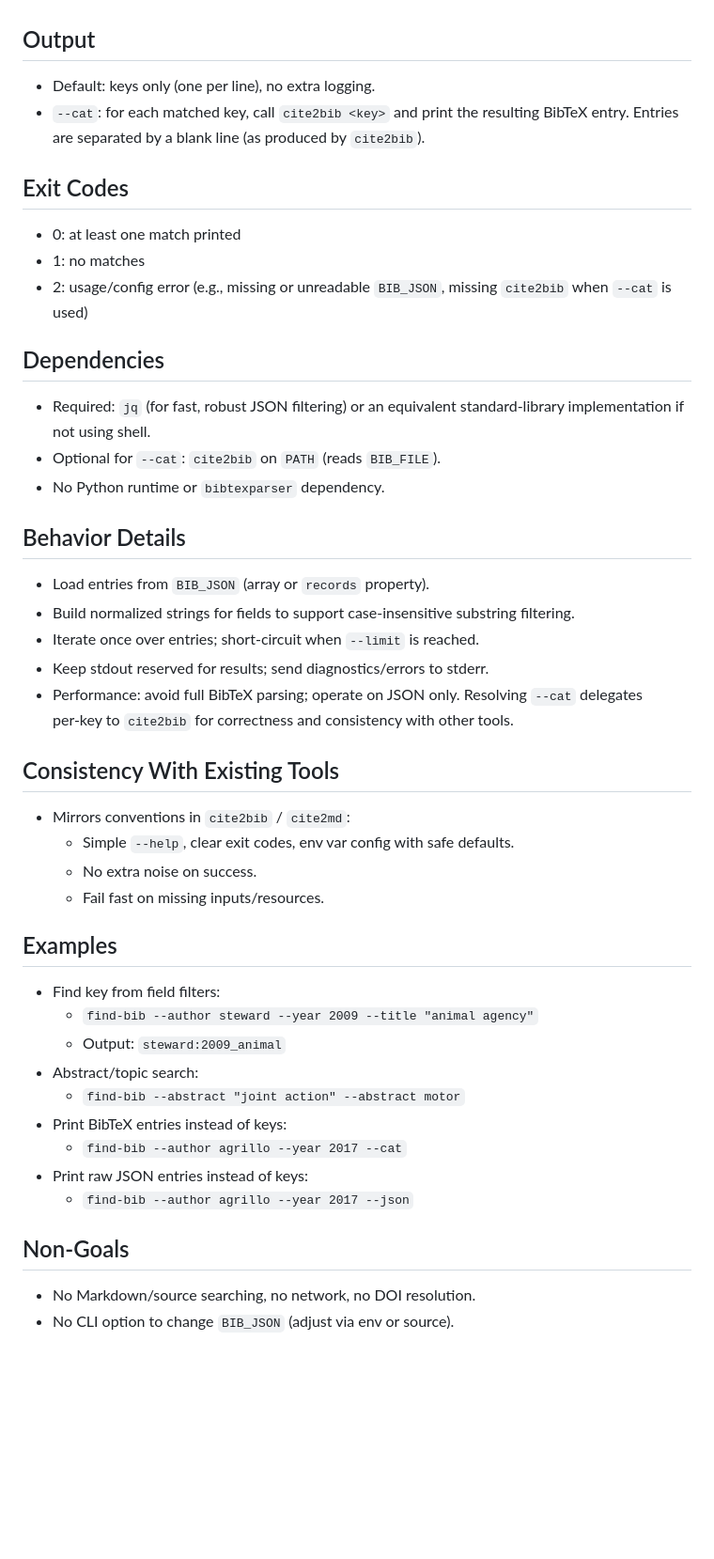
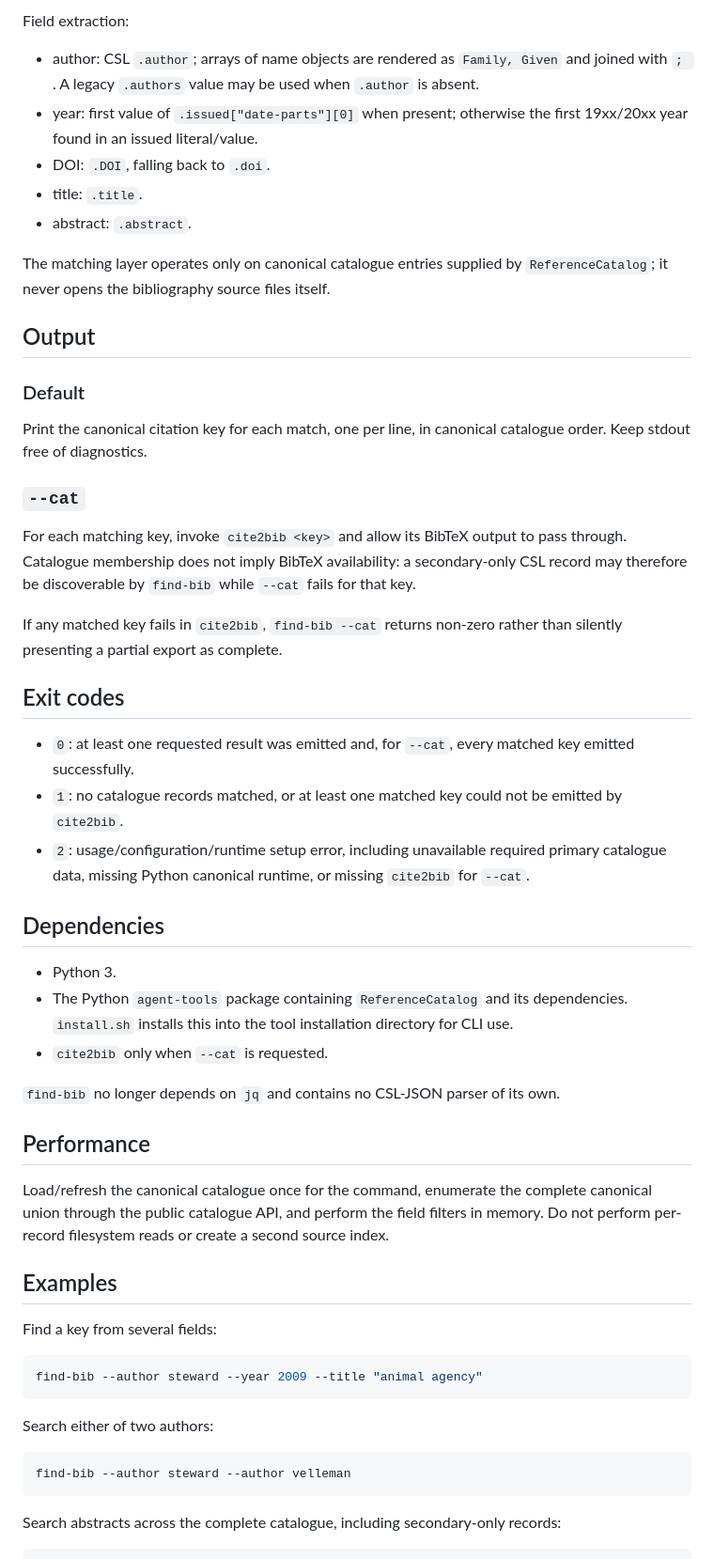
Before and after one commit to butterfill/agent-tools-for-philosophy, a Markdown page: specs/find-bib-spec.md, the part around one of its changes. Shown at 94% size. Rendered like a GitHub page; blank space fills up the shorter version.

````diff
--- a/specs/find-bib-spec.md
+++ b/specs/find-bib-spec.md
@@ -44,42 +67,56 @@ A small, agent-friendly CLI to locate bibliography entries by case‑insensitive
+Field extraction:
+
+- author: CSL `.author`; arrays of name objects are rendered as `Family, Given` and joined with `; `. A legacy `.authors` value may be used when `.author` is absent.
+- year: first value of `.issued["date-parts"][0]` when present; otherwise the first 19xx/20xx year found in an issued literal/value.
+- DOI: `.DOI`, falling back to `.doi`.
+- title: `.title`.
+- abstract: `.abstract`.
+
+The matching layer operates only on canonical catalogue entries supplied by `ReferenceCatalog`; it never opens the bibliography source files itself.
 
 ## Output
-- Default: keys only (one per line), no extra logging.
-- `--cat`: for each matched key, call `cite2bib <key>` and print the resulting BibTeX entry. Entries are separated by a blank line (as produced by `cite2bib`).
 
-## Exit Codes
-- 0: at least one match printed
-- 1: no matches
-- 2: usage/config error (e.g., missing or unreadable `BIB_JSON`, missing `cite2bib` when `--cat` is used)
+### Default
+
+Print the canonical citation key for each match, one per line, in canonical catalogue order. Keep stdout free of diagnostics.
+
+### `--cat`
+
+For each matching key, invoke `cite2bib <key>` and allow its BibTeX output to pass through. Catalogue membership does not imply BibTeX availability: a secondary-only CSL record may therefore be discoverable by `find-bib` while `--cat` fails for that key.
+
+If any matched key fails in `cite2bib`, `find-bib --cat` returns non-zero rather than silently presenting a partial export as complete.
+
+## Exit codes
+
+- `0`: at least one requested result was emitted and, for `--cat`, every matched key emitted successfully.
+- `1`: no catalogue records matched, or at least one matched key could not be emitted by `cite2bib`.
+- `2`: usage/configuration/runtime setup error, including unavailable required primary catalogue data, missing Python canonical runtime, or missing `cite2bib` for `--cat`.
 
 ## Dependencies
-- Required: `jq` (for fast, robust JSON filtering) or an equivalent standard‑library implementation if not using shell.
-- Optional for `--cat`: `cite2bib` on `PATH` (reads `BIB_FILE`).
-- No Python runtime or `bibtexparser` dependency.
 
-## Behavior Details
-- Load entries from `BIB_JSON` (array or `records` property).
-- Build normalized strings for fields to support case‑insensitive substring filtering.
-- Iterate once over entries; short‑circuit when `--limit` is reached.
-- Keep stdout reserved for results; send diagnostics/errors to stderr.
-- Performance: avoid full BibTeX parsing; operate on JSON only. Resolving `--cat` delegates per‑key to `cite2bib` for correctness and consistency with other tools.
+- Python 3.
+- The Python `agent-tools` package containing `ReferenceCatalog` and its dependencies. `install.sh` installs this into the tool installation directory for CLI use.
+- `cite2bib` only when `--cat` is requested.
 
-## Consistency With Existing Tools
-- Mirrors conventions in `cite2bib` / `cite2md`:
-  - Simple `--help`, clear exit codes, env var config with safe defaults.
-  - No extra noise on success.
-  - Fail fast on missing inputs/resources.
+`find-bib` no longer depends on `jq` and contains no CSL-JSON parser of its own.
+
+## Performance
+
+Load/refresh the canonical catalogue once for the command, enumerate the complete canonical union through the public catalogue API, and perform the field filters in memory. Do not perform per-record filesystem reads or create a second source index.
 
 ## Examples
-- Find key from field filters:
-  - `find-bib --author steward --year 2009 --title "animal agency"`
-  - Output: `steward:2009_animal`
-- Abstract/topic search:
-  - `find-bib --abstract "joint action" --abstract motor`
-- Print BibTeX entries instead of keys:
-  - `find-bib --author agrillo --year 2017 --cat`
-- Print raw JSON entries instead of keys:
-  - `find-bib --author agrillo --year 2017 --json`
 
-## Non-Goals
-- No Markdown/source searching, no network, no DOI resolution.
-- No CLI option to change `BIB_JSON` (adjust via env or source).
+Find a key from several fields:
+
+```bash
+find-bib --author steward --year 2009 --title "animal agency"
+```
+
+Search either of two authors:
+
+```bash
+find-bib --author steward --author velleman
+```
+
+Search abstracts across the complete catalogue, including secondary-only records:
+
````
Also changed, not shown: other parts of specs/find-bib-spec.md (+75 -35 lines).
